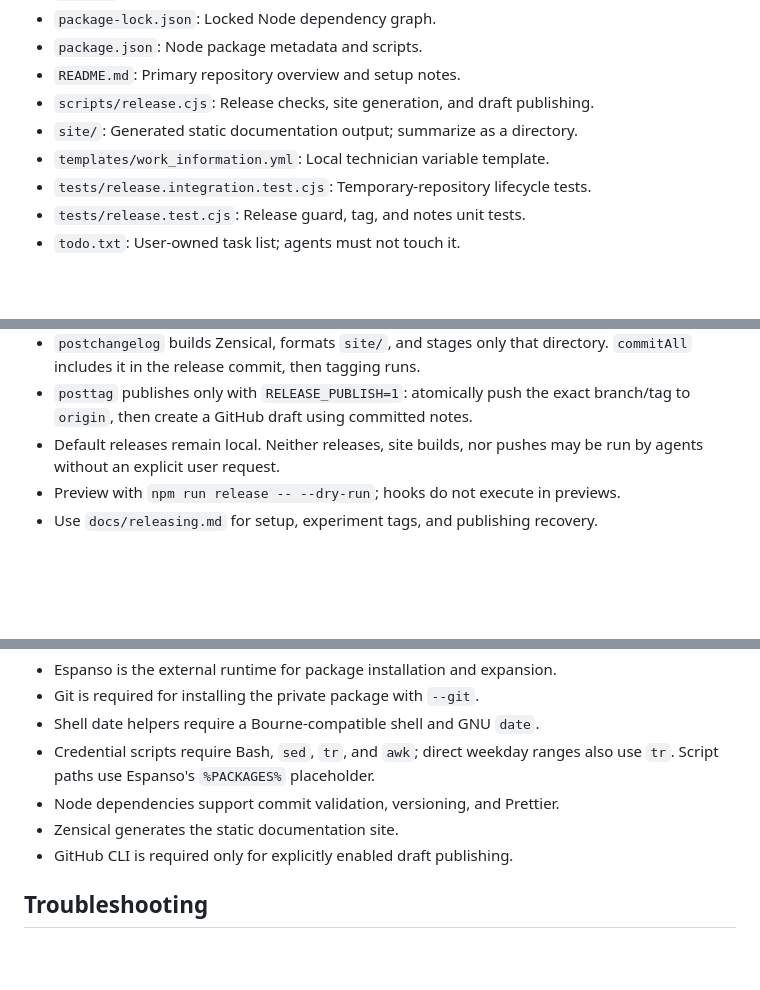
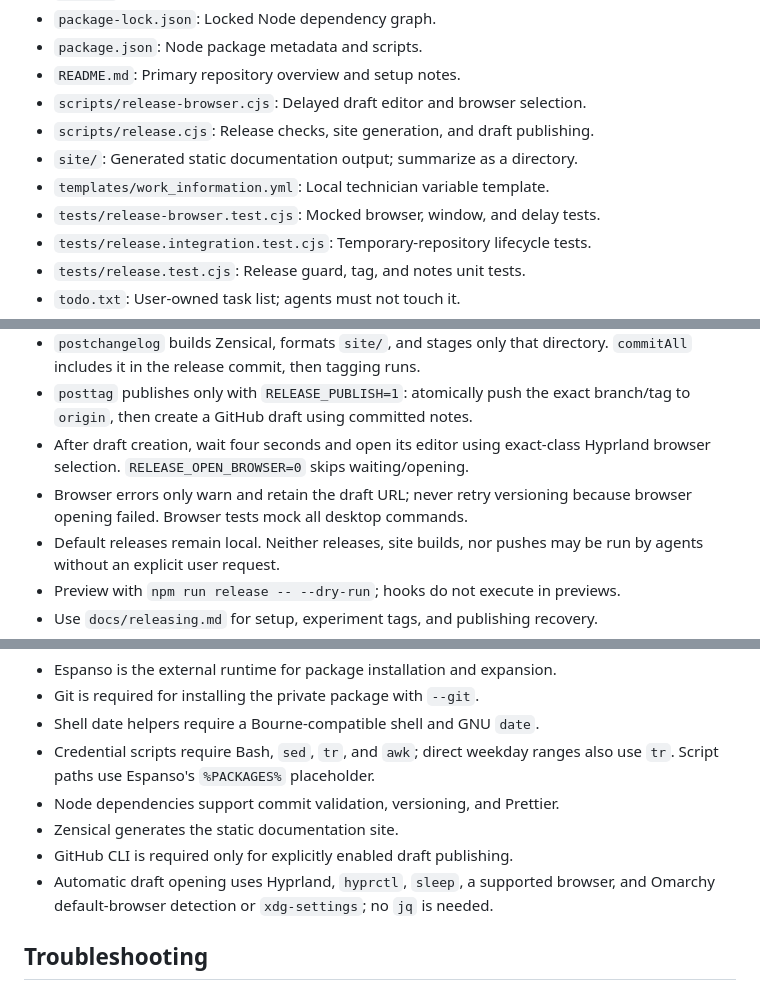
Before and after one commit to iop098321qwe/deeptree_espanso, a Markdown page: AGENTS.md, 3 parts joined by grey strips. GitHub-like rendering; blank space fills up the shorter version.

Commit message:
docs(agents): describe delayed draft opening and browser tests
Align agent guidance with the browser helper, dependencies, and safeguards.

```diff
--- a/AGENTS.md
+++ b/AGENTS.md
@@ -77,9 +77,11 @@ or release automation.
 - `package-lock.json`: Locked Node dependency graph.
 - `package.json`: Node package metadata and scripts.
 - `README.md`: Primary repository overview and setup notes.
+- `scripts/release-browser.cjs`: Delayed draft editor and browser selection.
 - `scripts/release.cjs`: Release checks, site generation, and draft publishing.
 - `site/`: Generated static documentation output; summarize as a directory.
 - `templates/work_information.yml`: Local technician variable template.
+- `tests/release-browser.test.cjs`: Mocked browser, window, and delay tests.
 - `tests/release.integration.test.cjs`: Temporary-repository lifecycle tests.
 - `tests/release.test.cjs`: Release guard, tag, and notes unit tests.
 - `todo.txt`: User-owned task list; agents must not touch it.
@@ -150,6 +152,10 @@ or release automation.
   directory. `commitAll` includes it in the release commit, then tagging runs.
 - `posttag` publishes only with `RELEASE_PUBLISH=1`: atomically push the exact
   branch/tag to `origin`, then create a GitHub draft using committed notes.
+- After draft creation, wait four seconds and open its editor using exact-class
+  Hyprland browser selection. `RELEASE_OPEN_BROWSER=0` skips waiting/opening.
+- Browser errors only warn and retain the draft URL; never retry versioning
+  because browser opening failed. Browser tests mock all desktop commands.
 - Default releases remain local. Neither releases, site builds, nor pushes
   may be run by agents without an explicit user request.
 - Preview with `npm run release -- --dry-run`; hooks do not execute in previews.
@@ -195,6 +201,8 @@ or release automation.
 - Node dependencies support commit validation, versioning, and Prettier.
 - Zensical generates the static documentation site.
 - GitHub CLI is required only for explicitly enabled draft publishing.
+- Automatic draft opening uses Hyprland, `hyprctl`, `sleep`, a supported browser,
+  and Omarchy default-browser detection or `xdg-settings`; no `jq` is needed.
 
 ## Troubleshooting
 
```
